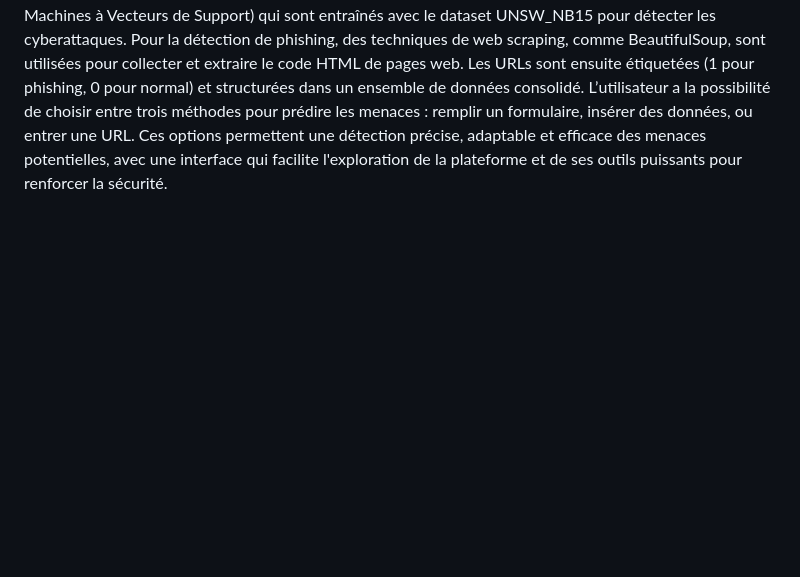
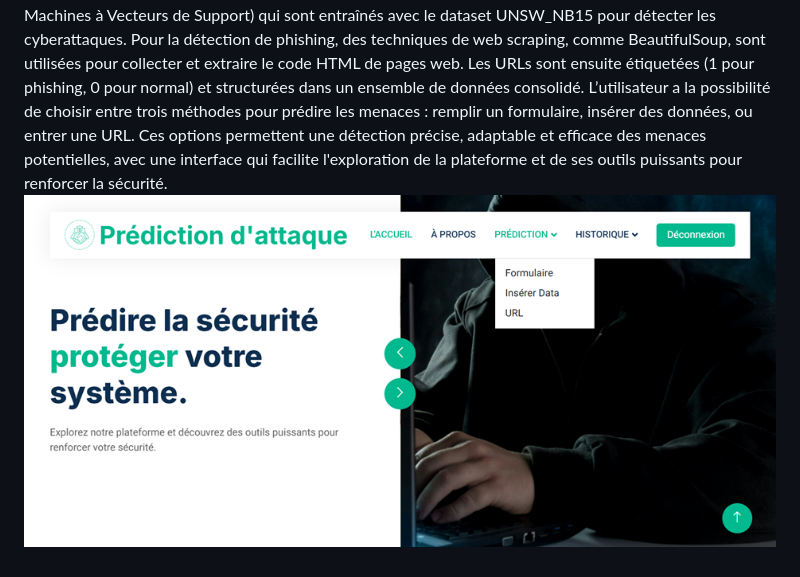
Before and after one commit to salma-laghbissi/Application-Detection-attaque-phishing-, a Markdown page: README.md, the part around the change. Rendered like a GitHub page; pictures changed too: image.png (added); blank space fills up the shorter version.

Commit message:
add image

```diff
--- a/README.md
+++ b/README.md
@@ -1 +1,2 @@
 L'application Détection des Attaques et du Phishing permet à un utilisateur, d'accéder à une page d'accueil qui présente l'application et ses fonctionnalités. Cette page décrit notamment la capacité de l’application à prédire les attaques et à évaluer la sécurité, tout en mettant en avant ses avantages comme l’amélioration de la protection des données et la confiance des utilisateurs. La page "À propos" détaille les algorithmes d'apprentissage automatique (XGBoost, Régression Logistique, Forêts Aléatoires, Arbres de Décision, et Machines à Vecteurs de Support) qui sont entraînés avec le dataset UNSW_NB15 pour détecter les cyberattaques. Pour la détection de phishing, des techniques de web scraping, comme BeautifulSoup, sont utilisées pour collecter et extraire le code HTML de pages web. Les URLs sont ensuite étiquetées (1 pour phishing, 0 pour normal) et structurées dans un ensemble de données consolidé. L’utilisateur a la possibilité de choisir entre trois méthodes pour prédire les menaces : remplir un formulaire, insérer des données, ou entrer une URL. Ces options permettent une détection précise, adaptable et efficace des menaces potentielles, avec une interface qui facilite l'exploration de la plateforme et de ses outils puissants pour renforcer la sécurité.
+![Page d'accueil](./image.png)
```
